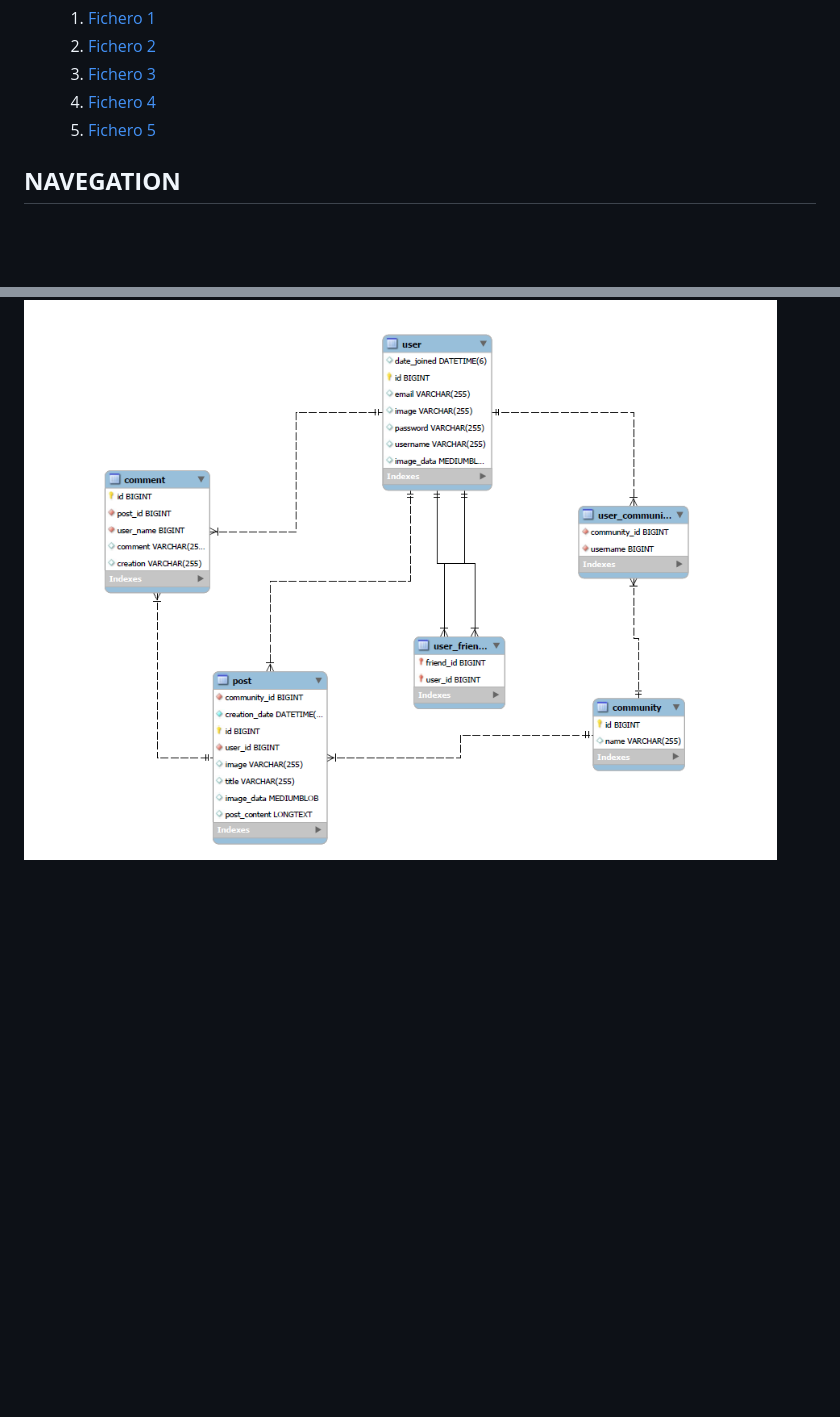
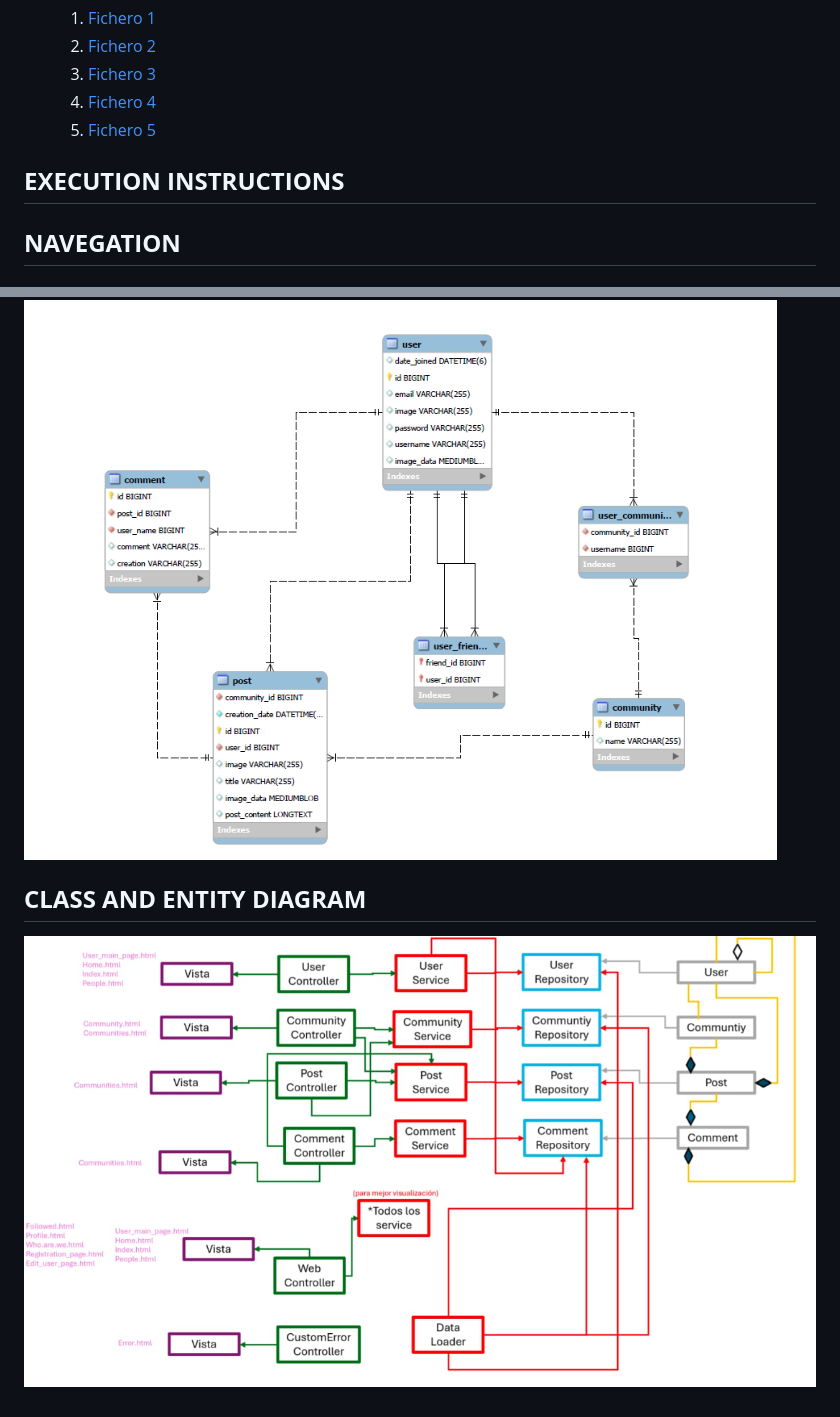
Before and after one commit to SSDD-2025/practica-sistemas-distribuidos-2025-grupo-3, a Markdown page: README.md, 2 parts joined by grey strips. Rendered like a GitHub page; pictures changed too: src/demo/Images/Class diagram.png (added); blank space fills up the shorter version.

Commit message:
Class Diagram update

```diff
--- a/README.md
+++ b/README.md
@@ -93,6 +93,7 @@ Dado que trabajamos en equipo, aunque algunos commits fueron realizados por un s
   4. [Fichero 4](URL_DEL_FICHERO_4)
   5. [Fichero 5](URL_DEL_FICHERO_5)
 
+## **EXECUTION INSTRUCTIONS**
 
 ## **NAVEGATION**
 
@@ -131,3 +132,7 @@ Dado que trabajamos en equipo, aunque algunos commits fueron realizados por un s
 
 ## **ENTITY DIAGRAM**
 ![Entity Diagram](src/demo/Images/Entity%20diagram.png)
+
+
+## **CLASS AND ENTITY DIAGRAM**
+![Class Diagram](src/demo/Images/Class%20diagram.png)
```
